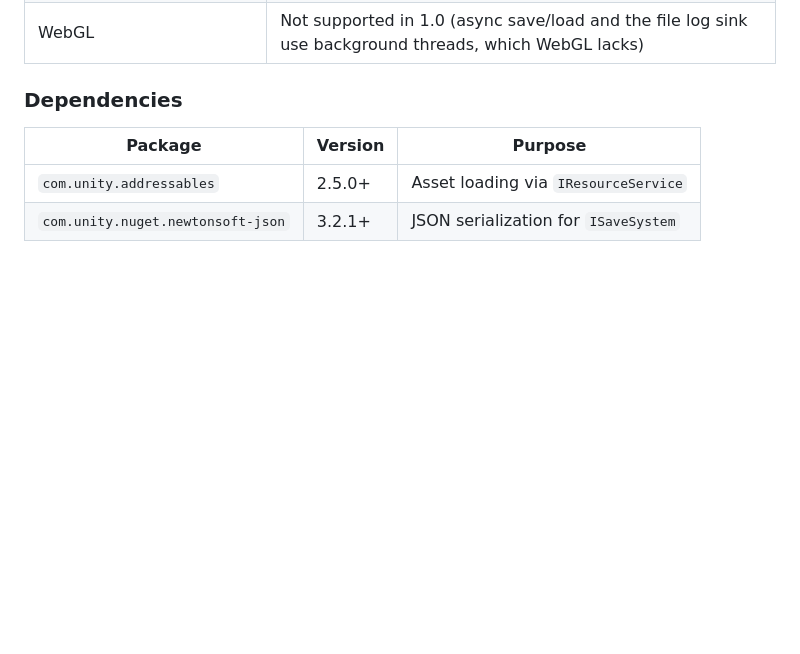
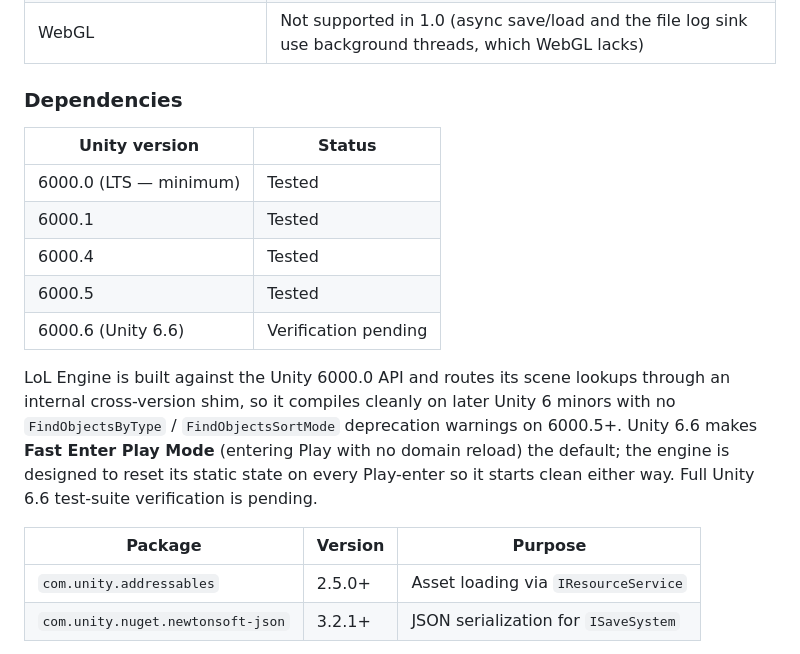
Before and after one commit to alien-tardigrade/LoL-Engine-README, a Markdown page: README.md, the part around the change. GitHub-like rendering; blank space fills up the shorter version.

Commit message:
Added Supported Versions

```diff
--- a/README.md
+++ b/README.md
@@ -43,6 +43,16 @@ Per-system guides live on the [documentation site](https://lol-engine.moomoo.gam
 
 ### Dependencies
 
+| Unity version          | Status               |
+|------------------------|----------------------|
+| 6000.0 (LTS — minimum) | Tested               |
+| 6000.1                 | Tested               |
+| 6000.4                 | Tested               |
+| 6000.5                 | Tested               |
+| 6000.6 (Unity 6.6)     | Verification pending |
+
+LoL Engine is built against the Unity 6000.0 API and routes its scene lookups through an internal cross-version shim, so it compiles cleanly on later Unity 6 minors with no `FindObjectsByType` / `FindObjectsSortMode` deprecation warnings on 6000.5+. Unity 6.6 makes **Fast Enter Play Mode** (entering Play with no domain reload) the default; the engine is designed to reset its static state on every Play-enter so it starts clean either way. Full Unity 6.6 test-suite verification is pending.
+
 | Package | Version | Purpose |
 |---|---|---|
 | `com.unity.addressables` | 2.5.0+ | Asset loading via `IResourceService` |
```
